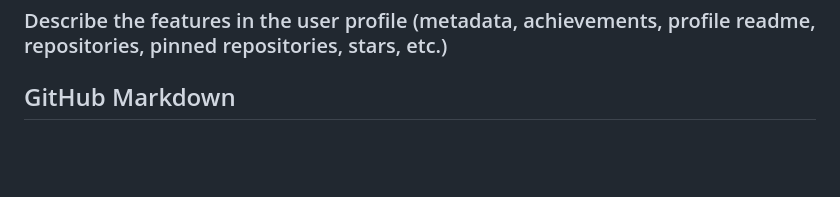
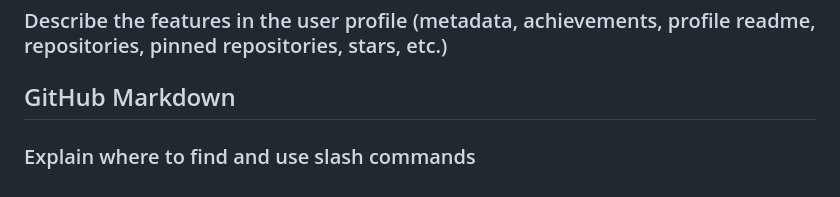
Before and after one commit to amprod2000/GitHub-Cert-Learning, a Markdown page: Domains/Domain-1-Introduction-to-Git-and-GitHub/readme.md, the part around the change. Rendered like a GitHub page; blank space fills up the shorter version.

Commit message:
Added more notes for Domain-1-Introduction-to-Git-and-GitHub/readme.md

```diff
--- a/Domains/Domain-1-Introduction-to-Git-and-GitHub/readme.md
+++ b/Domains/Domain-1-Introduction-to-Git-and-GitHub/readme.md
@@ -207,3 +207,5 @@ GitHub offers three types of organization plans: Free, Teams, and Enterprise.
 ### Describe the features in the user profile (metadata, achievements, profile readme, repositories, pinned repositories, stars, etc.)
 
 ## GitHub Markdown
+
+### Explain where to find and use slash commands
```
